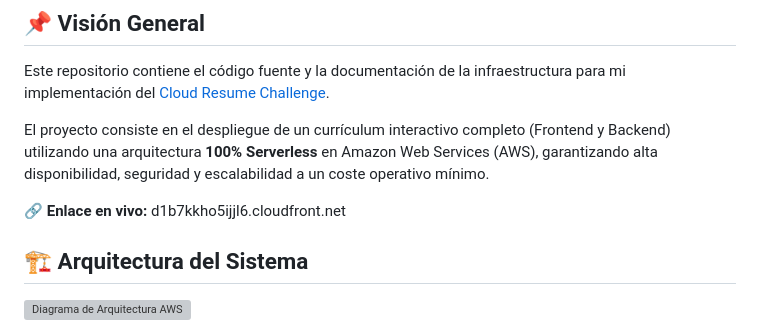
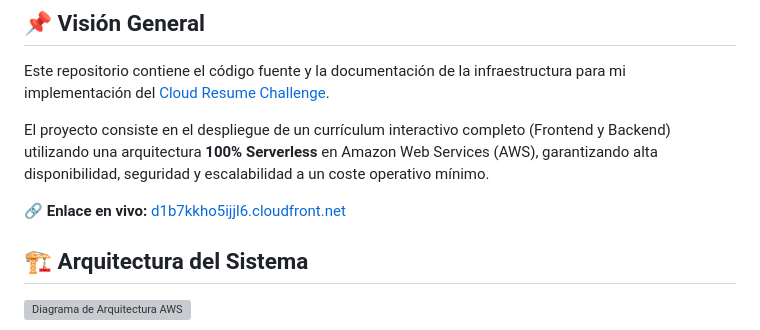
Before and after one commit to oscarfsaav/aws-cloud-portfolio, a Markdown page: 02-cloud-resume-challenge/README.md, the part around one of its changes. Drawn GitHub-style; grey boxes are pictures that could not be loaded.

Commit message:
docs: update README file with latest changes

```diff
--- a/02-cloud-resume-challenge/README.md
+++ b/02-cloud-resume-challenge/README.md
@@ -9,7 +9,7 @@ Este repositorio contiene el código fuente y la documentación de la infraestru
 
 El proyecto consiste en el despliegue de un currículum interactivo completo (Frontend y Backend) utilizando una arquitectura **100% Serverless** en Amazon Web Services (AWS), garantizando alta disponibilidad, seguridad y escalabilidad a un coste operativo mínimo.
 
-🔗 **Enlace en vivo:** d1b7kkho5ijjl6.cloudfront.net
+🔗 **Enlace en vivo:** [d1b7kkho5ijjl6.cloudfront.net](https://d1b7kkho5ijjl6.cloudfront.net)
 
 ## 🏗️ Arquitectura del Sistema
 
```
Also changed, not shown: other parts of 02-cloud-resume-challenge/README.md (+1 -2 lines).
